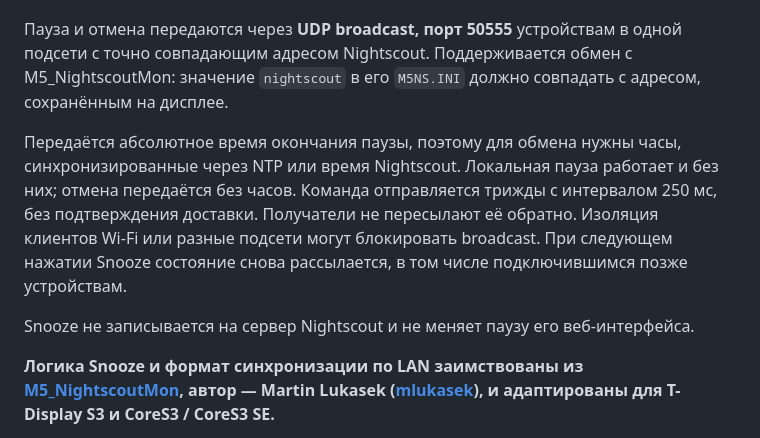
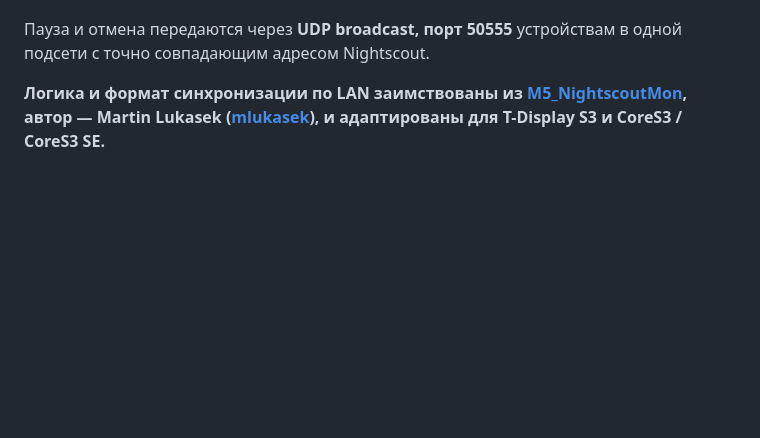
Before and after one commit to OlegLTT/T-Display-S3-NightScout, a Markdown page: README.md, the part around the change. Rendered like a GitHub page; blank space fills up the shorter version.

```diff
--- a/README.md
+++ b/README.md
@@ -221,20 +221,9 @@ Nightscout. До первого успешного получения порог
 локальную паузу; перезапуск устройства сбрасывает её.
 
 Пауза и отмена передаются через **UDP broadcast, порт 50555** устройствам в одной
-подсети с точно совпадающим адресом Nightscout. Поддерживается обмен
-с M5_NightscoutMon: значение `nightscout` в его `M5NS.INI` должно совпадать
-с адресом, сохранённым на дисплее.
+подсети с точно совпадающим адресом Nightscout.
 
-Передаётся абсолютное время окончания паузы, поэтому для обмена нужны часы,
-синхронизированные через NTP или время Nightscout. Локальная пауза работает
-и без них; отмена передаётся без часов. Команда отправляется трижды с интервалом
-250 мс, без подтверждения доставки. Получатели не пересылают её обратно.
-Изоляция клиентов Wi-Fi или разные подсети могут блокировать broadcast.
-При следующем нажатии Snooze состояние снова рассылается, в том числе подключившимся позже устройствам.
-
-Snooze не записывается на сервер Nightscout и не меняет паузу его веб-интерфейса.
-
-**Логика Snooze и формат синхронизации по LAN заимствованы из
+**Логика и формат синхронизации по LAN заимствованы из
 [M5_NightscoutMon](https://github.com/mlukasek/M5_NightscoutMon),
 автор — Martin Lukasek ([mlukasek](https://github.com/mlukasek)), и адаптированы
 для T-Display S3 и CoreS3 / CoreS3 SE.**
```
